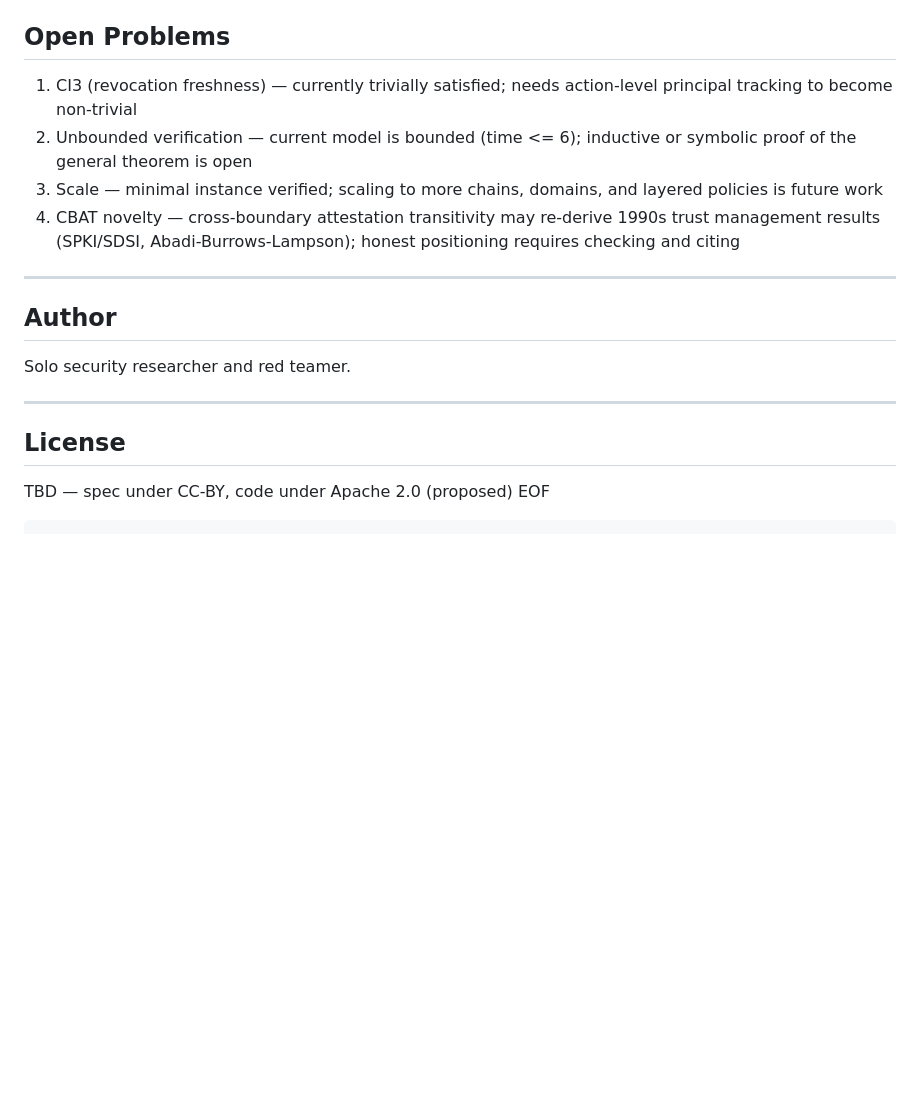
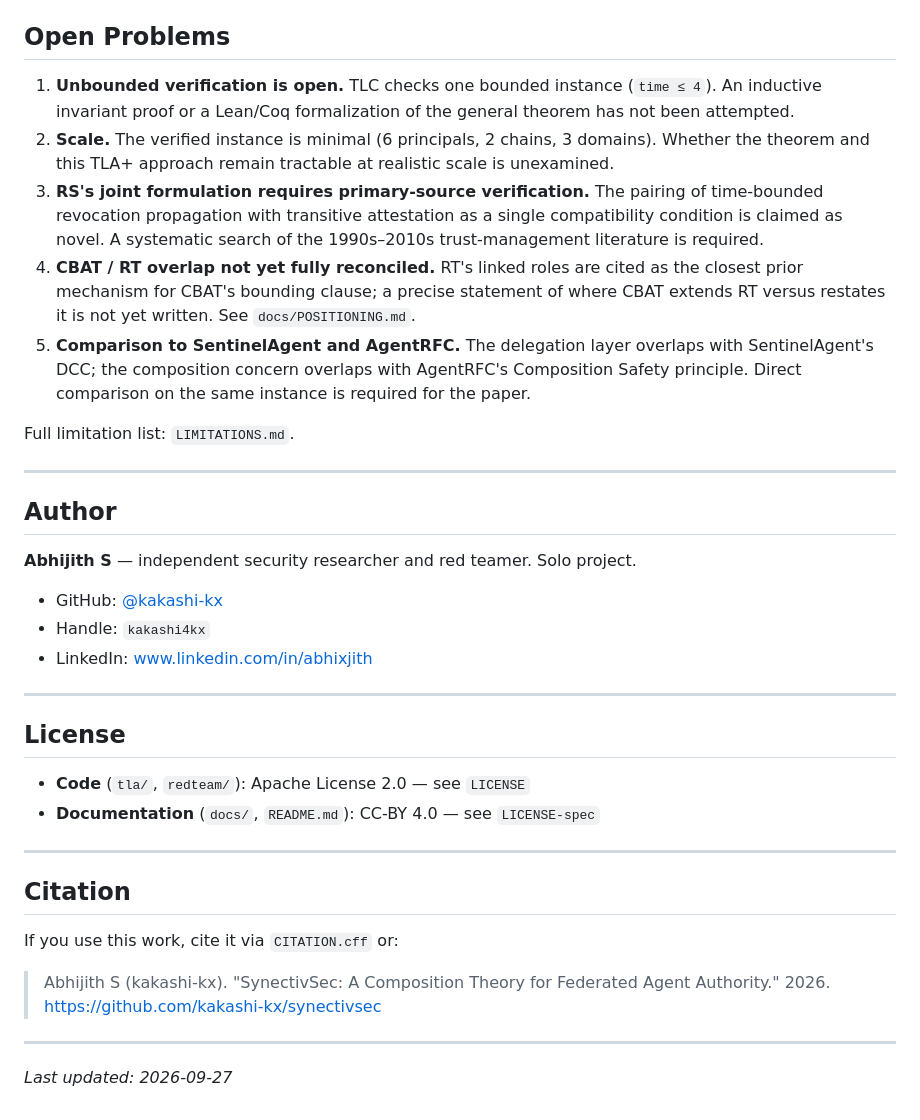
Before and after one commit to kakashi-kx/synectivsec, a Markdown page: README.md, the part around one of its changes. Rendered like a GitHub page; blank space fills up the shorter version.

````diff
--- a/README.md
+++ b/README.md
@@ -99,25 +165,52 @@ Expected output: `Model checking completed. No error has been found.`
 ## Open Problems
 
-1. CI3 (revocation freshness) — currently trivially satisfied; needs
-   action-level principal tracking to become non-trivial
-2. Unbounded verification — current model is bounded (time <= 6);
-   inductive or symbolic proof of the general theorem is open
-3. Scale — minimal instance verified; scaling to more chains, domains,
-   and layered policies is future work
-4. CBAT novelty — cross-boundary attestation transitivity may re-derive
-   1990s trust management results (SPKI/SDSI, Abadi-Burrows-Lampson);
-   honest positioning requires checking and citing
+1. **Unbounded verification is open.** TLC checks one bounded instance
+   (`time ≤ 4`). An inductive invariant proof or a Lean/Coq formalization of
+   the general theorem has not been attempted.
+2. **Scale.** The verified instance is minimal (6 principals, 2 chains, 3
+   domains). Whether the theorem and this TLA+ approach remain tractable at
+   realistic scale is unexamined.
+3. **RS's joint formulation requires primary-source verification.** The
+   pairing of time-bounded revocation propagation with transitive attestation
+   as a single compatibility condition is claimed as novel. A systematic
+   search of the 1990s–2010s trust-management literature is required.
+4. **CBAT / RT overlap not yet fully reconciled.** RT's linked roles are cited
+   as the closest prior mechanism for CBAT's bounding clause; a precise
+   statement of where CBAT extends RT versus restates it is not yet written.
+   See `docs/POSITIONING.md`.
+5. **Comparison to SentinelAgent and AgentRFC.** The delegation layer overlaps
+   with SentinelAgent's DCC; the composition concern overlaps with AgentRFC's
+   Composition Safety principle. Direct comparison on the same instance is
+   required for the paper.
+
+Full limitation list: `LIMITATIONS.md`.
 
 ---
 
 ## Author
 
-Solo security researcher and red teamer.
+**Abhijith S** — independent security researcher and red teamer. Solo project.
+
+- GitHub: [@kakashi-kx](https://github.com/kakashi-kx)
+- Handle: `kakashi4kx`
+- LinkedIn: [www.linkedin.com/in/abhixjith](https://www.linkedin.com/in/abhixjith)
 
 ---
 
 ## License
 
-TBD — spec under CC-BY, code under Apache 2.0 (proposed)
-EOF
-```
+- **Code** (`tla/`, `redteam/`): Apache License 2.0 — see `LICENSE`
+- **Documentation** (`docs/`, `README.md`): CC-BY 4.0 — see `LICENSE-spec`
+
+---
+
+## Citation
+
+If you use this work, cite it via `CITATION.cff` or:
+
+> Abhijith S (kakashi-kx). "SynectivSec: A Composition Theory for Federated
+> Agent Authority." 2026. https://github.com/kakashi-kx/synectivsec
+
+---
+
+*Last updated: 2026-09-27*
````
Also changed, not shown: other parts of README.md (+122 -56 lines).
